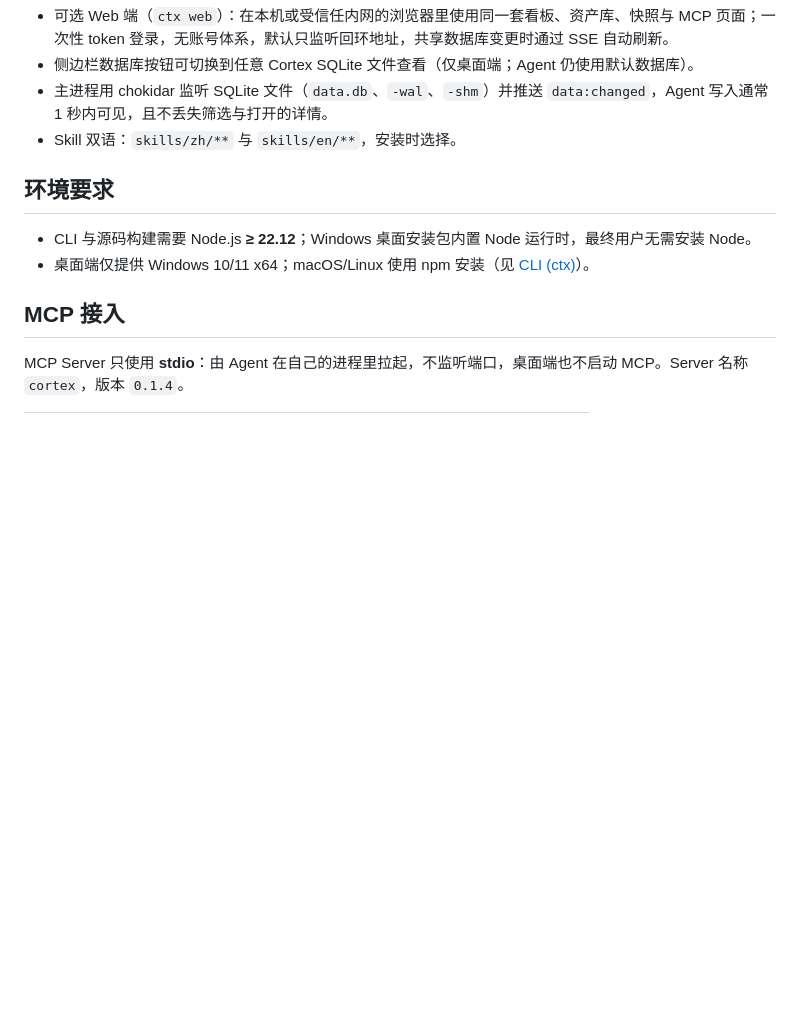
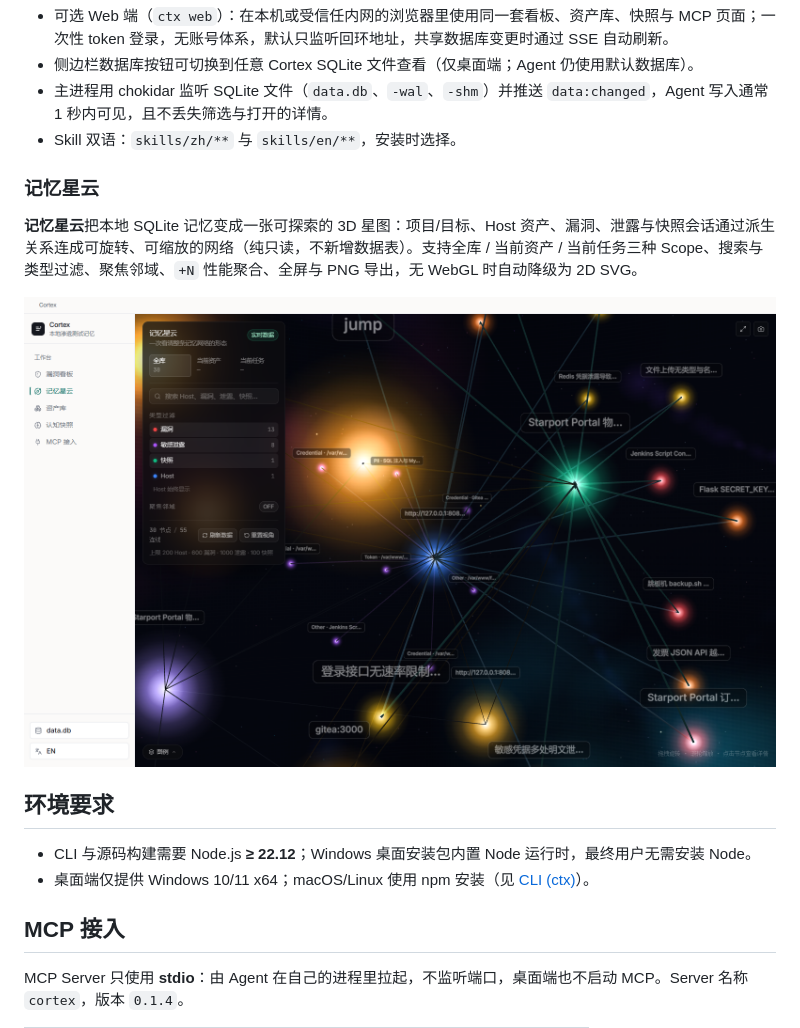
Before and after one commit to Revcloudi/Cortex, a Markdown page: README.zh-CN.md, the part around the change. Rendered like a GitHub page; pictures changed too: assets/readme-nebula.png (added); blank space fills up the shorter version.

```diff
--- a/README.zh-CN.md
+++ b/README.zh-CN.md
@@ -162,6 +162,11 @@ Agent：manage_snapshot(list) → manage_snapshot(load, SESS-...) →
 - 主进程用 chokidar 监听 SQLite 文件（`data.db`、`-wal`、`-shm`）并推送 `data:changed`，Agent 写入通常 1 秒内可见，且不丢失筛选与打开的详情。
 - Skill 双语：`skills/zh/**` 与 `skills/en/**`，安装时选择。
 
+### 记忆星云
+
+**记忆星云**把本地 SQLite 记忆变成一张可探索的 3D 星图：项目/目标、Host 资产、漏洞、泄露与快照会话通过派生关系连成可旋转、可缩放的网络（纯只读，不新增数据表）。支持全库 / 当前资产 / 当前任务三种 Scope、搜索与类型过滤、聚焦邻域、`+N` 性能聚合、全屏与 PNG 导出，无 WebGL 时自动降级为 2D SVG。
+
+![记忆星云：由本地 Cortex 数据库生成的项目/目标/资产/漏洞关系图](assets/readme-nebula.png)
 ## 环境要求
 
 - CLI 与源码构建需要 Node.js **≥ 22.12**；Windows 桌面安装包内置 Node 运行时，最终用户无需安装 Node。
```
Also changed, not shown: README.md (+5 -0 lines).
